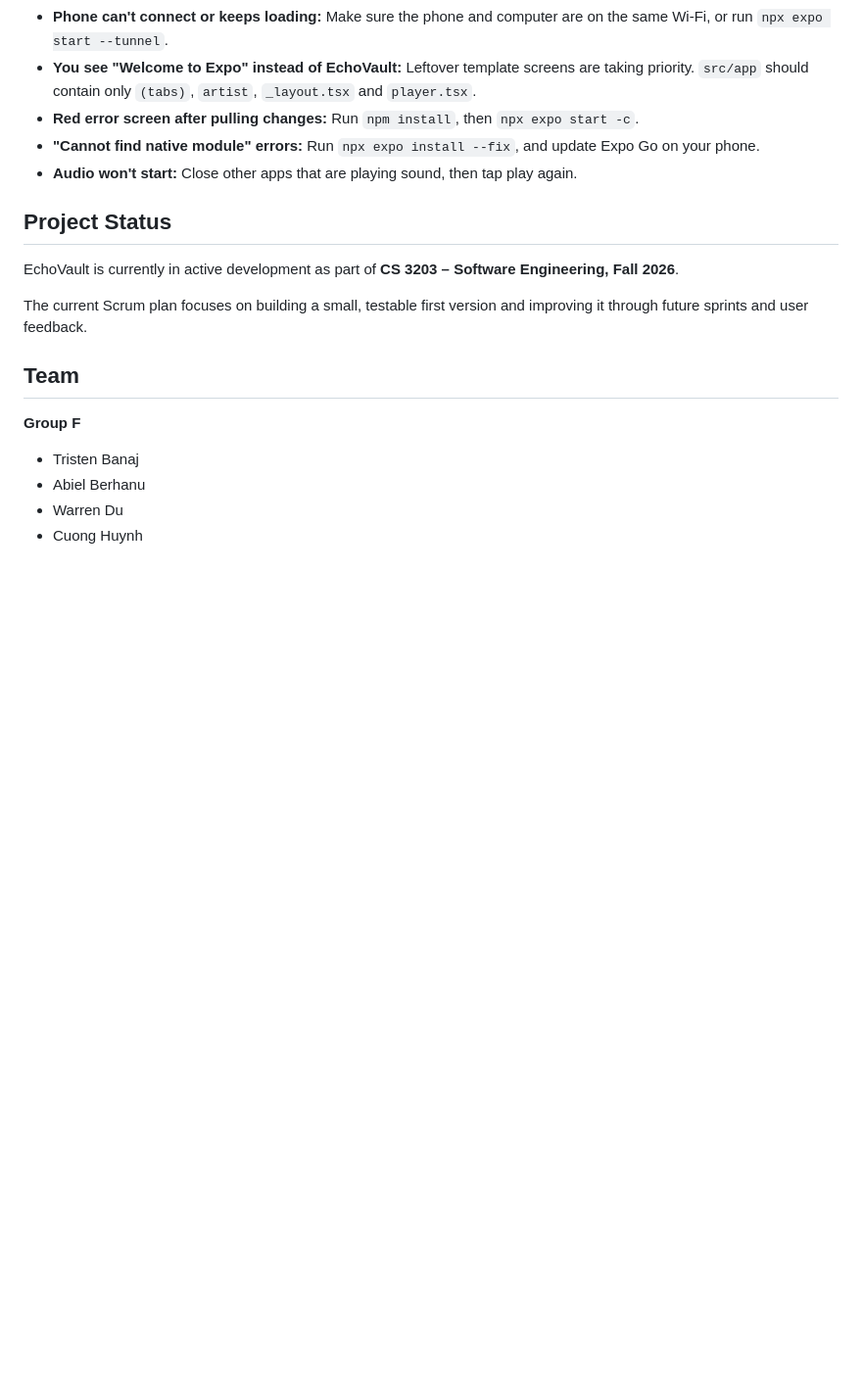
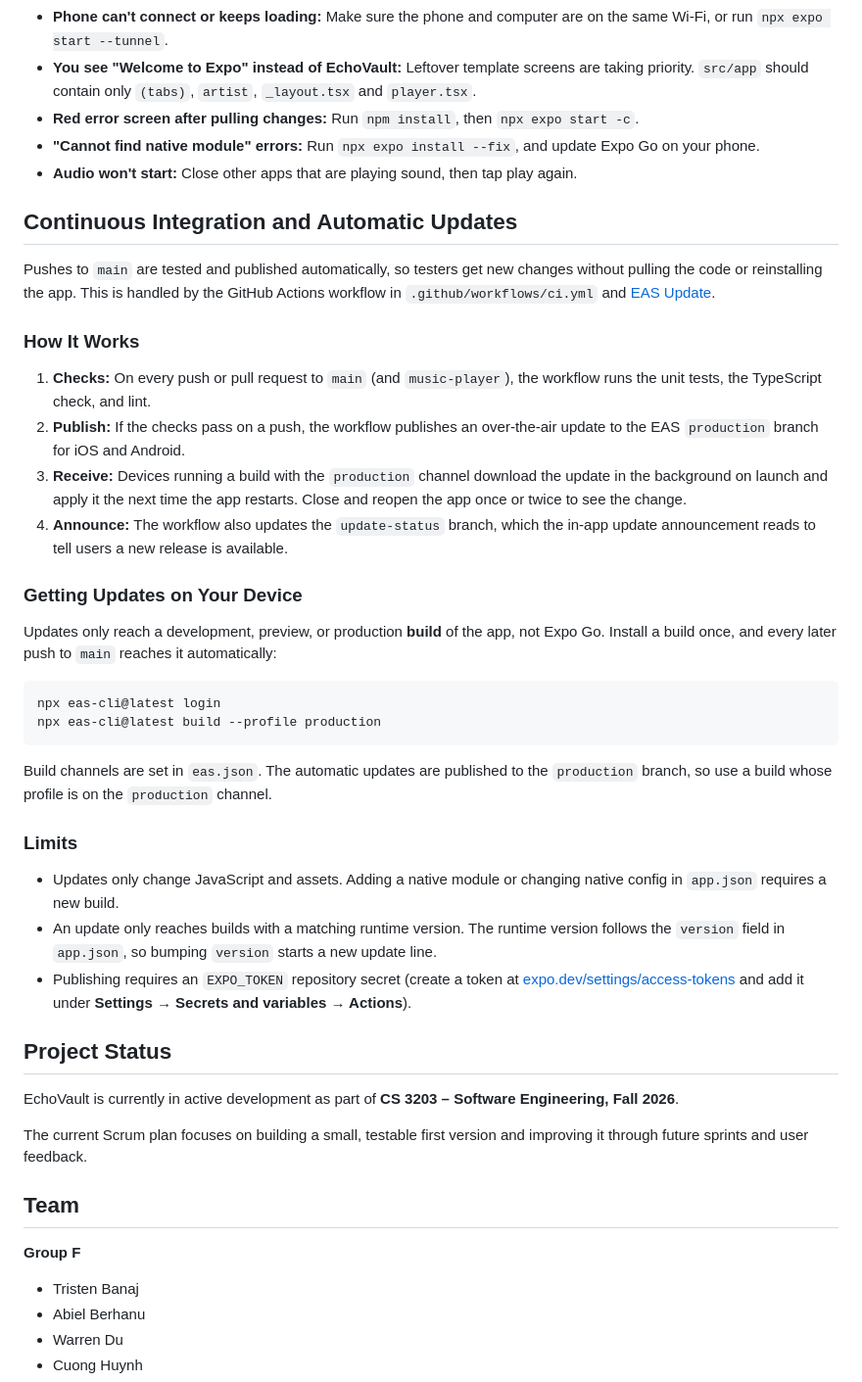
Before and after one commit to TristenBProgram/Echo-Vault-Repository, a Markdown page: README.md, the part around the change. Shown at 98% size. Drawn GitHub-style; blank space fills up the shorter version.

Commit message:
Document CI and automatic EAS updates in README
Co-Authored-By: Claude Sonnet 5.5 <noreply@anthropic.com>

````diff
--- a/README.md
+++ b/README.md
@@ -181,6 +181,34 @@ Everything else, including importing music, browsing the library, and all playba
 - **"Cannot find native module" errors:** Run `npx expo install --fix`, and update Expo Go on your phone.
 - **Audio won't start:** Close other apps that are playing sound, then tap play again.
 
+## Continuous Integration and Automatic Updates
+
+Pushes to `main` are tested and published automatically, so testers get new changes without pulling the code or reinstalling the app. This is handled by the GitHub Actions workflow in `.github/workflows/ci.yml` and [EAS Update](https://docs.expo.dev/eas-update/introduction/).
+
+### How It Works
+
+1. **Checks:** On every push or pull request to `main` (and `music-player`), the workflow runs the unit tests, the TypeScript check, and lint.
+2. **Publish:** If the checks pass on a push, the workflow publishes an over-the-air update to the EAS `production` branch for iOS and Android.
+3. **Receive:** Devices running a build with the `production` channel download the update in the background on launch and apply it the next time the app restarts. Close and reopen the app once or twice to see the change.
+4. **Announce:** The workflow also updates the `update-status` branch, which the in-app update announcement reads to tell users a new release is available.
+
+### Getting Updates on Your Device
+
+Updates only reach a development, preview, or production **build** of the app, not Expo Go. Install a build once, and every later push to `main` reaches it automatically:
+
+```bash
+npx eas-cli@latest login
+npx eas-cli@latest build --profile production
+```
+
+Build channels are set in `eas.json`. The automatic updates are published to the `production` branch, so use a build whose profile is on the `production` channel.
+
+### Limits
+
+- Updates only change JavaScript and assets. Adding a native module or changing native config in `app.json` requires a new build.
+- An update only reaches builds with a matching runtime version. The runtime version follows the `version` field in `app.json`, so bumping `version` starts a new update line.
+- Publishing requires an `EXPO_TOKEN` repository secret (create a token at [expo.dev/settings/access-tokens](https://expo.dev/settings/access-tokens) and add it under **Settings → Secrets and variables → Actions**).
+
 ## Project Status
 
 EchoVault is currently in active development as part of **CS 3203 – Software Engineering, Fall 2026**.
````
